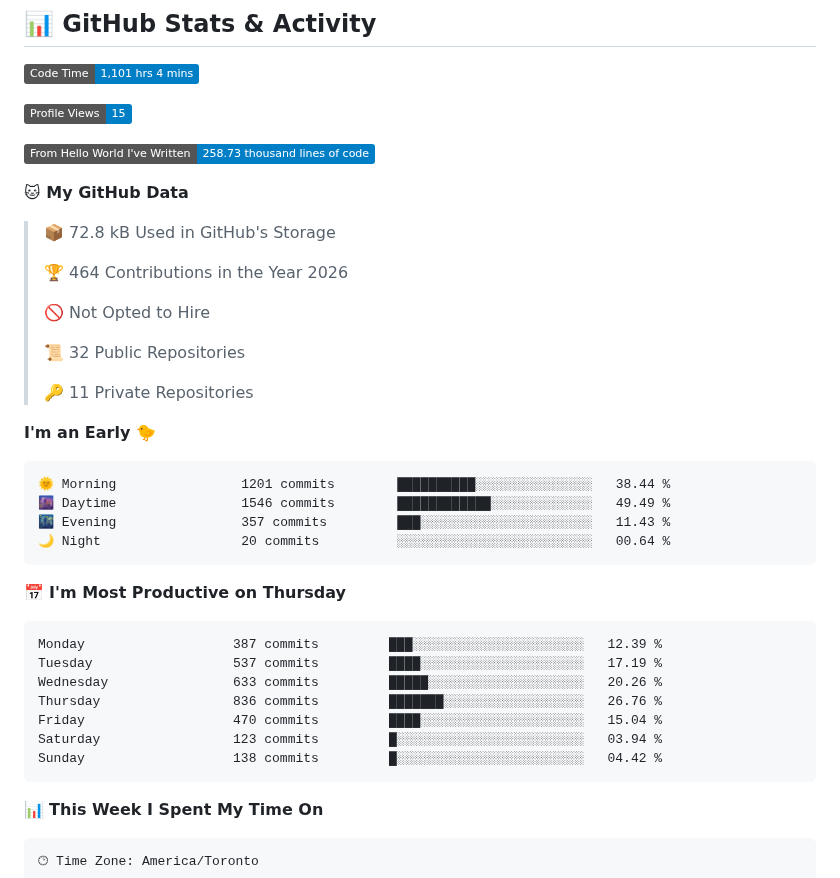
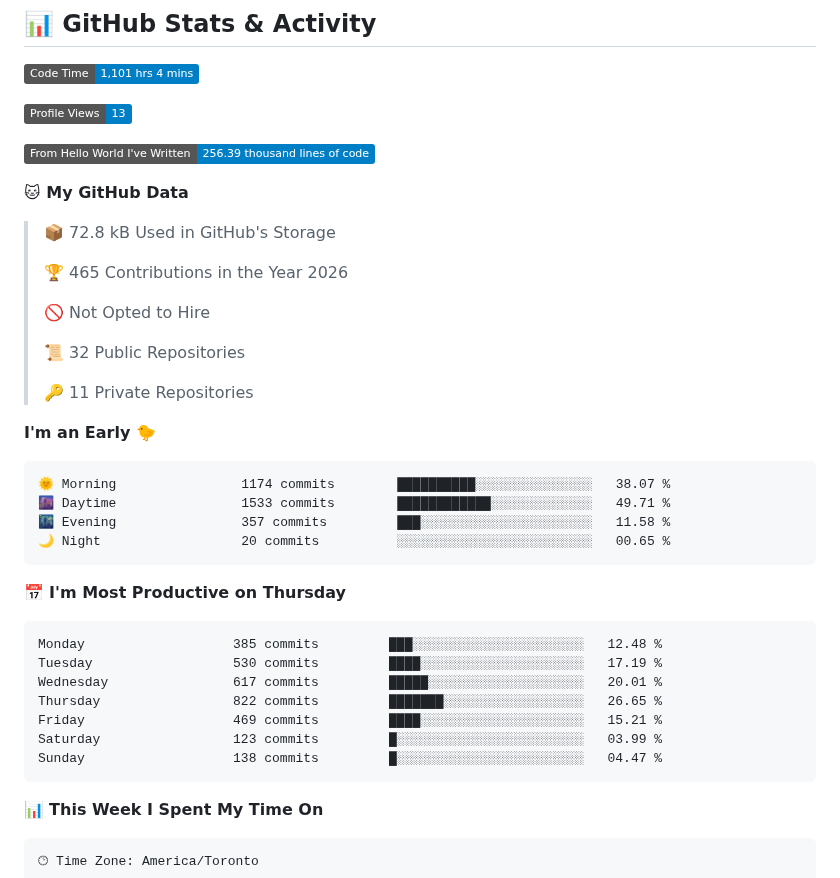
Before and after one commit to ValAug/ValAug, a Markdown page: README.md, the part around one of its changes. Rendered like a GitHub page; badges without logos.

Commit message:
Updated with Dev Metrics

````diff
--- a/README.md
+++ b/README.md
@@ -66,15 +66,15 @@
 <!--START_SECTION:waka-->
 ![Code Time](http://img.shields.io/badge/Code%20Time-1%2C101%20hrs%204%20mins-blue?style=flat)
 
-![Profile Views](http://img.shields.io/badge/Profile%20Views-15-blue?style=flat)
+![Profile Views](http://img.shields.io/badge/Profile%20Views-13-blue?style=flat)
 
-![Lines of code](https://img.shields.io/badge/From%20Hello%20World%20I%27ve%20Written-258.73%20thousand%20lines%20of%20code-blue?style=flat)
+![Lines of code](https://img.shields.io/badge/From%20Hello%20World%20I%27ve%20Written-256.39%20thousand%20lines%20of%20code-blue?style=flat)
 
 **🐱 My GitHub Data**
 
 > 📦 72.8 kB Used in GitHub's Storage
  >
-> 🏆 464 Contributions in the Year 2026
+> 🏆 465 Contributions in the Year 2026
  >
 > 🚫 Not Opted to Hire
  >
@@ -85,21 +85,21 @@
 **I'm an Early 🐤**
 
 ```text
-🌞 Morning                1201 commits        ██████████░░░░░░░░░░░░░░░   38.44 %
-🌆 Daytime                1546 commits        ████████████░░░░░░░░░░░░░   49.49 %
-🌃 Evening                357 commits         ███░░░░░░░░░░░░░░░░░░░░░░   11.43 %
-🌙 Night                  20 commits          ░░░░░░░░░░░░░░░░░░░░░░░░░   00.64 %
+🌞 Morning                1174 commits        ██████████░░░░░░░░░░░░░░░   38.07 %
+🌆 Daytime                1533 commits        ████████████░░░░░░░░░░░░░   49.71 %
+🌃 Evening                357 commits         ███░░░░░░░░░░░░░░░░░░░░░░   11.58 %
+🌙 Night                  20 commits          ░░░░░░░░░░░░░░░░░░░░░░░░░   00.65 %
 ```
 📅 **I'm Most Productive on Thursday**
 
 ```text
-Monday                   387 commits         ███░░░░░░░░░░░░░░░░░░░░░░   12.39 %
-Tuesday                  537 commits         ████░░░░░░░░░░░░░░░░░░░░░   17.19 %
-Wednesday                633 commits         █████░░░░░░░░░░░░░░░░░░░░   20.26 %
-Thursday                 836 commits         ███████░░░░░░░░░░░░░░░░░░   26.76 %
-Friday                   470 commits         ████░░░░░░░░░░░░░░░░░░░░░   15.04 %
-Saturday                 123 commits         █░░░░░░░░░░░░░░░░░░░░░░░░   03.94 %
-Sunday                   138 commits         █░░░░░░░░░░░░░░░░░░░░░░░░   04.42 %
+Monday                   385 commits         ███░░░░░░░░░░░░░░░░░░░░░░   12.48 %
+Tuesday                  530 commits         ████░░░░░░░░░░░░░░░░░░░░░   17.19 %
+Wednesday                617 commits         █████░░░░░░░░░░░░░░░░░░░░   20.01 %
+Thursday                 822 commits         ███████░░░░░░░░░░░░░░░░░░   26.65 %
+Friday                   469 commits         ████░░░░░░░░░░░░░░░░░░░░░   15.21 %
+Saturday                 123 commits         █░░░░░░░░░░░░░░░░░░░░░░░░   03.99 %
+Sunday                   138 commits         █░░░░░░░░░░░░░░░░░░░░░░░░   04.47 %
 ```
 
 
````
Also changed, not shown: other parts of README.md (+1 -1 lines), assets/bar_graph.png.
